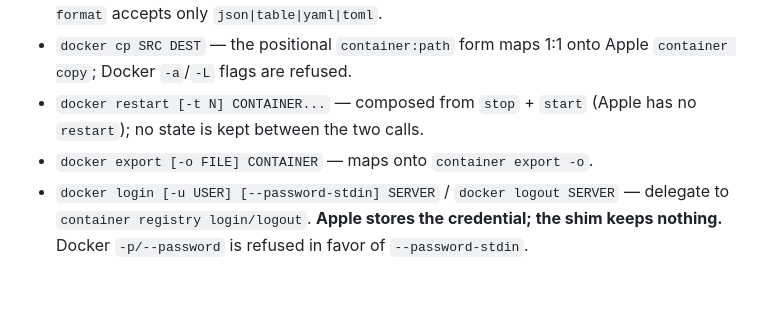
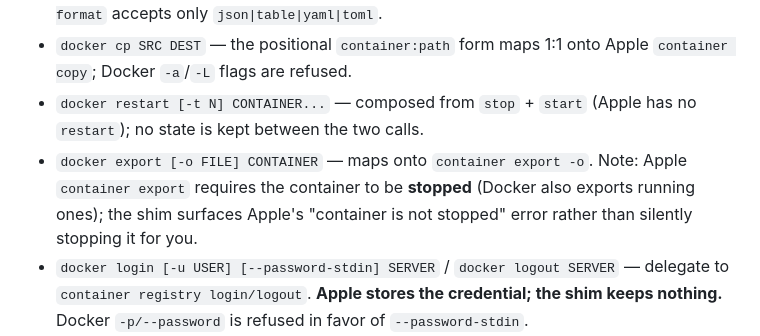
Before and after one commit to appautomaton/docker-for-apple-container, a Markdown page: README.md, the part around the change. Drawn GitHub-style; blank space fills up the shorter version.

Commit message:
Document export's stopped-container requirement (Apple divergence)
Live smoke found Apple `container export` refuses a running container
("container is not stopped"), unlike `docker export`. The shim correctly
surfaces Apple's error; document it so the behavior isn't surprising.
Auto-stopping would be destructive and capturing stdout would break
export-to-stdout, so surfacing the native error is the right call.

```diff
--- a/README.md
+++ b/README.md
@@ -72,6 +72,9 @@ of pretending to work.
 - `docker restart [-t N] CONTAINER...` — composed from `stop` + `start` (Apple
   has no `restart`); no state is kept between the two calls.
 - `docker export [-o FILE] CONTAINER` — maps onto `container export -o`.
+  Note: Apple `container export` requires the container to be **stopped**
+  (Docker also exports running ones); the shim surfaces Apple's "container
+  is not stopped" error rather than silently stopping it for you.
 - `docker login [-u USER] [--password-stdin] SERVER` / `docker logout SERVER` —
   delegate to `container registry login/logout`. **Apple stores the
   credential; the shim keeps nothing.** Docker `-p/--password` is refused in
```
